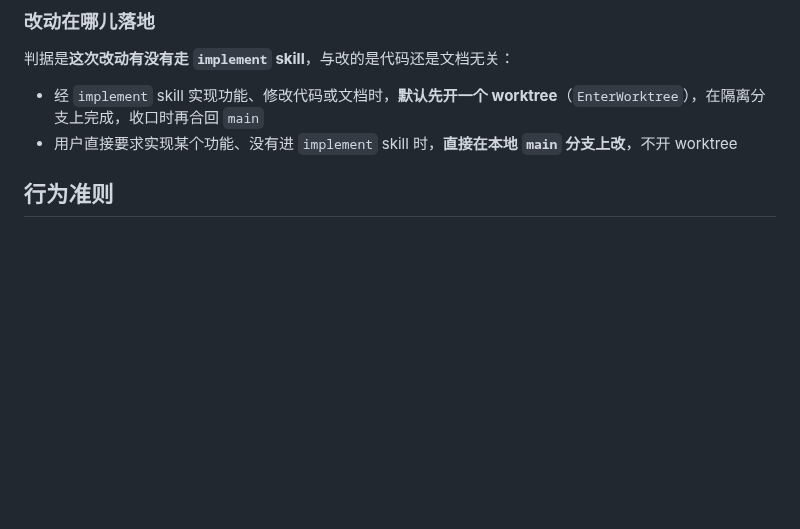
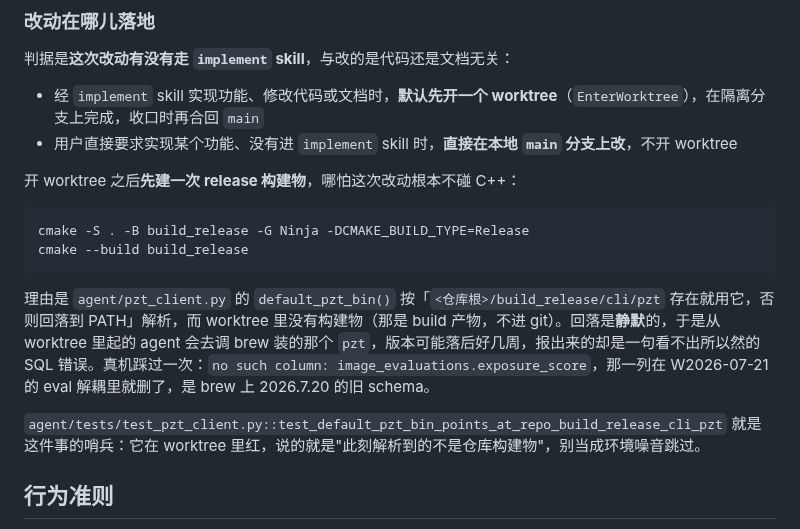
Before and after one commit to wangliyangleon/picztream, a Markdown page: AGENTS.md, the part around the change. Rendered like a GitHub page; blank space fills up the shorter version.

Commit message:
Docs: AGENTS.md 补上 worktree 要自带 release 构建物
default_pzt_bin() 找不到仓库内的 build_release/cli/pzt 时会静默回落到
PATH,于是从 worktree 里起的 agent 调的是 brew 装的旧版 pzt。真机踩到的
表现是一句 no such column: image_evaluations.exposure_score,那一列在
W2026-07-21 的 eval 解耦里就删了。顺带点名那条哨兵测试,别再当环境噪音
跳过。

````diff
--- a/AGENTS.md
+++ b/AGENTS.md
@@ -56,6 +56,17 @@ LLM（包括 Claude Code 本身）在本项目中的角色严格限定为算法
 * 经 `implement` skill 实现功能、修改代码或文档时，**默认先开一个 worktree**（`EnterWorktree`），在隔离分支上完成，收口时再合回 `main`
 * 用户直接要求实现某个功能、没有进 `implement` skill 时，**直接在本地 `main` 分支上改**，不开 worktree
 
+开 worktree 之后**先建一次 release 构建物**，哪怕这次改动根本不碰 C++：
+
+```sh
+cmake -S . -B build_release -G Ninja -DCMAKE_BUILD_TYPE=Release
+cmake --build build_release
+```
+
+理由是 `agent/pzt_client.py` 的 `default_pzt_bin()` 按「`<仓库根>/build_release/cli/pzt` 存在就用它，否则回落到 PATH」解析，而 worktree 里没有构建物（那是 build 产物，不进 git）。回落是**静默**的，于是从 worktree 里起的 agent 会去调 brew 装的那个 `pzt`，版本可能落后好几周，报出来的却是一句看不出所以然的 SQL 错误。真机踩过一次：`no such column: image_evaluations.exposure_score`，那一列在 W2026-07-21 的 eval 解耦里就删了，是 brew 上 2026.7.20 的旧 schema。
+
+`agent/tests/test_pzt_client.py::test_default_pzt_bin_points_at_repo_build_release_cli_pzt` 就是这件事的哨兵：它在 worktree 里红，说的就是"此刻解析到的不是仓库构建物"，别当成环境噪音跳过。
+
 ## 行为准则
 
 Agent 在本仓库中回应时保持客观、严格、简洁、逻辑导向，不做无依据的功能扩展，不引入超出当前里程碑范围的抽象设计，遇到需求不明确或与文档冲突的情况先提出问题，不擅自假设。
````
